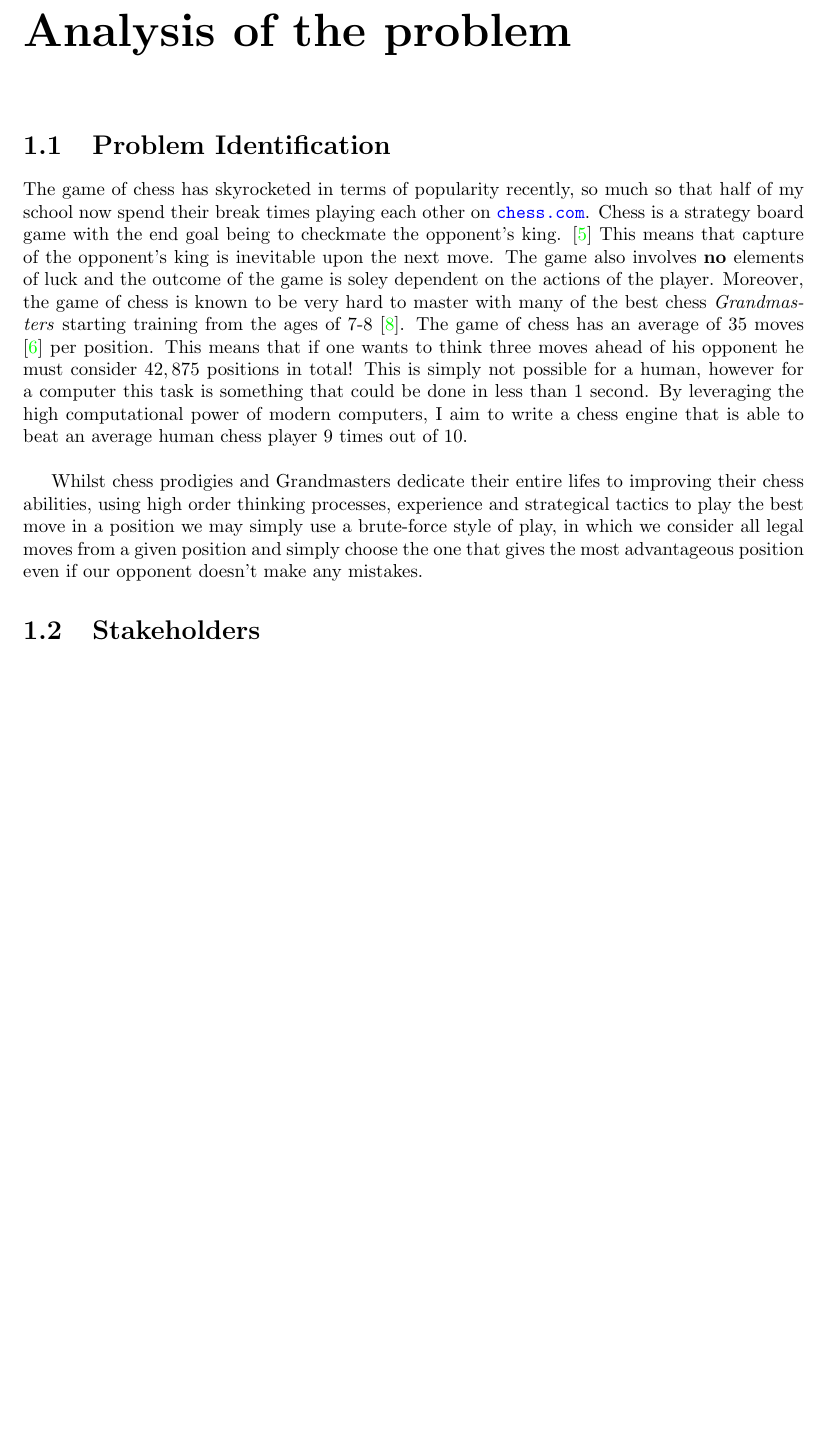
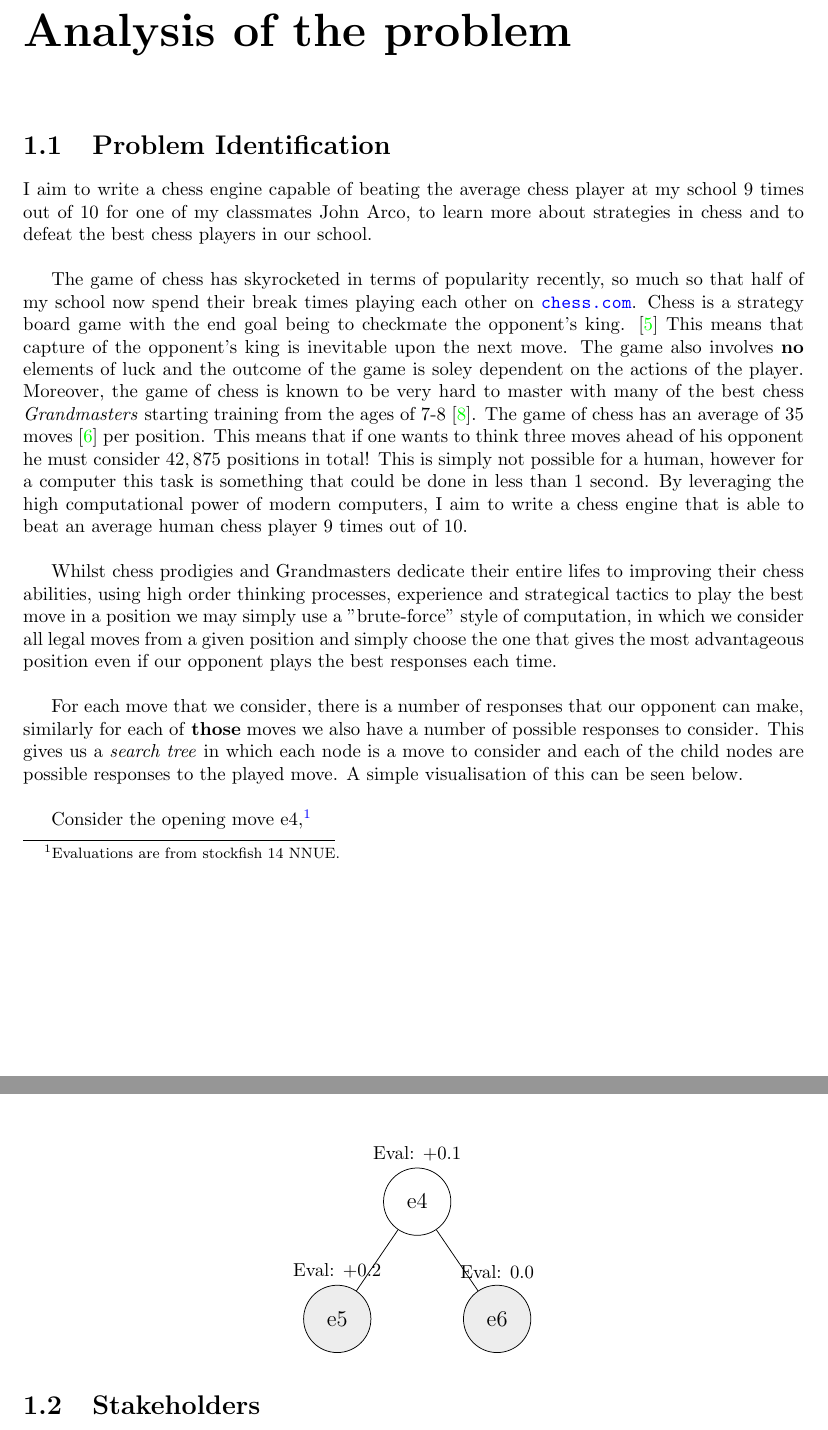
Before and after one commit to zzzNathan/Chess-Engine, a LaTeX document (NEA_Project/Comp_Sci_NEA.tex, which reads NEA_Project/Analysis_of_Problem.tex): part of page 3 of 8 before the commit and two parts of pages 3 and 4 of 9 after it, the two joined at a grey line, cut so that both start at the same text, the shorter picture padded with empty space. Compiled offline with pdfLaTeX.

Commit message:
Diagrams in NEA_Project

```diff
--- a/NEA_Project/Analysis_of_Problem.tex
+++ b/NEA_Project/Analysis_of_Problem.tex
@@ -5,6 +5,15 @@
 \chapter{Analysis of the problem}
 
 \section{Problem Identification}
+% Describe and justify features of the problem that make it
+% solvable by computational methods, explaining why it's
+% amenable to a computational approach.
+I aim to write a chess engine capable of beating the
+average chess player at my school 9 times out of 10 for
+one of my classmates John Arco, to learn more about
+strategies in chess and to defeat the best chess players
+in our school.\\
+
 The game of chess has skyrocketed in terms of popularity
 recently, so much so that half of my school now spend their
 break times playing each other on \url{chess.com}. Chess
@@ -30,14 +39,36 @@ out of 10.\\
 Whilst chess prodigies and Grandmasters dedicate their entire
 lifes to improving their chess abilities, using high order
 thinking processes, experience and strategical tactics to play
-the best move in a position we may simply use a brute-force
-style of play, in which we consider all legal moves from a
+the best move in a position we may simply use a "brute-force"
+style of computation, in which we consider all legal moves from a
 given position and simply choose the one that gives the most
-advantageous position even if our opponent doesn't make any
-mistakes.
+advantageous position even if our opponent plays the best
+responses each time.\\
 
-% https://en.wikipedia.org/wiki/World_Chess_Championship_1984%E2%80%931985
-% https://www.chessprogramming.org/Branching_Factor
+For each move that we consider, there is a number of
+responses that our opponent can make, similarly for each of
+\textbf{those} moves we also have a number of possible
+responses to consider. This gives us a \textit{search tree}
+in which each node is a move to consider and each of the
+child nodes are possible responses to the played move. A
+simple visualisation of this can be seen below.\\
+
+Consider the opening move e4,\footnote{Evaluations are from
+stockfish 14 NNUE.}
+
+% https://www.sfu.ca/~haiyunc/notes/Game_Trees_with_TikZ.pdf
+\begin{center}
+  \begin{tikzpicture}[level 1/.style={sibling distance=3cm}]
+  \tikzstyle{white}=[circle,draw,inner sep=8]
+  \tikzstyle{black}=[circle,draw,inner sep=8,fill=lightgray]
+
+  \node[white, label=above:{Eval: +0.1}]{\large e4}
+    child{node[black,label=above:{Eval: +0.2},yshift=-0.7cm]{\large e5}}
+    child{node[black,label=above:{Eval: 0.0},yshift=-0.7cm]{\large e6}}
+  ;
+\end{tikzpicture}
+\end{center}
+
 \section{Stakeholders}
 % https://www.nytimes.com/2022/06/17/crosswords/chess/chess-is-booming.html
 One of the students at my school who plays chess regularly is
--- a/NEA_Project/Comp_Sci_NEA.tex
+++ b/NEA_Project/Comp_Sci_NEA.tex
@@ -1,6 +1,7 @@
 \documentclass{report}
 \usepackage{biblatex, fancyhdr, tcolorbox, xcolor, amsthm, xurl}
-\usepackage{minted, hyperref, tikz, graphicx, amsmath, amssymb, amsfonts}
+\usepackage{minted, hyperref, tikz, graphicx, amsmath, amssymb, amsfonts, forest}
+\usetikzlibrary{calc}
 \usepackage[a4paper, margin=1.25in]{geometry}
 \hypersetup{
   colorlinks = true,
```
Also changed, not shown: NEA_Project/Comp_Sci_NEA.pdf.
